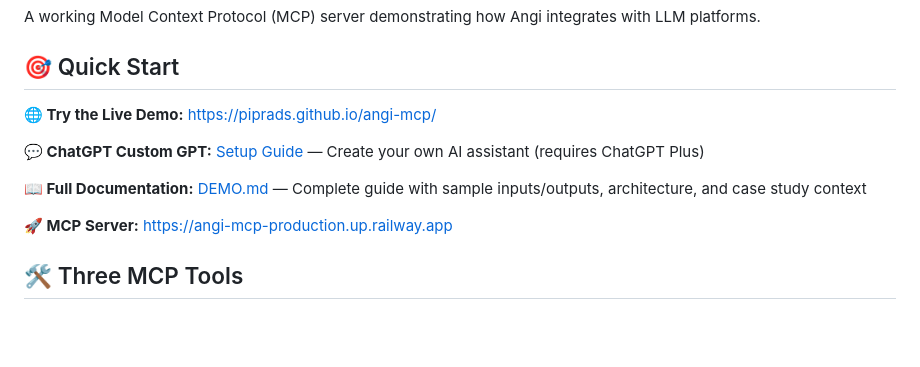
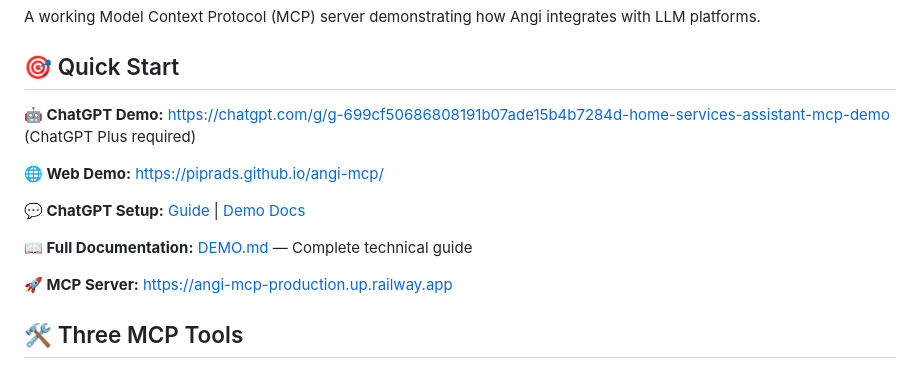
Before and after one commit to piprads/angi-mcp, a Markdown page: README.md, the part around the change. Rendered like a GitHub page; blank space fills up the shorter version.

Commit message:
Add ChatGPT Custom GPT demo documentation and update README with live GPT link

```diff
--- a/README.md
+++ b/README.md
@@ -4,11 +4,13 @@ A working Model Context Protocol (MCP) server demonstrating how Angi integrates
 
 ## 🎯 Quick Start
 
-**🌐 Try the Live Demo:** https://piprads.github.io/angi-mcp/
+**🤖 ChatGPT Demo:** https://chatgpt.com/g/g-699cf50686808191b07ade15b4b7284d-home-services-assistant-mcp-demo (ChatGPT Plus required)
 
-**💬 ChatGPT Custom GPT:** [Setup Guide](./CHATGPT_SETUP.md) — Create your own AI assistant (requires ChatGPT Plus)
+**🌐 Web Demo:** https://piprads.github.io/angi-mcp/
 
-**📖 Full Documentation:** [DEMO.md](./DEMO.md) — Complete guide with sample inputs/outputs, architecture, and case study context
+**💬 ChatGPT Setup:** [Guide](./CHATGPT_SETUP.md) | [Demo Docs](./CHATGPT_DEMO.md)
+
+**📖 Full Documentation:** [DEMO.md](./DEMO.md) — Complete technical guide
 
 **🚀 MCP Server:** https://angi-mcp-production.up.railway.app
 
```
Also changed, not shown: CHATGPT_DEMO.md (added, +327 -0 lines).
